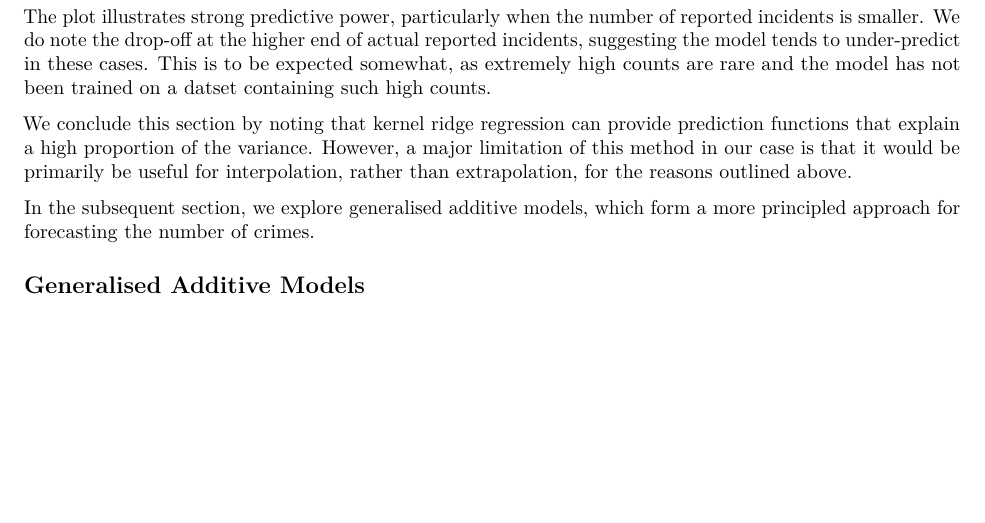
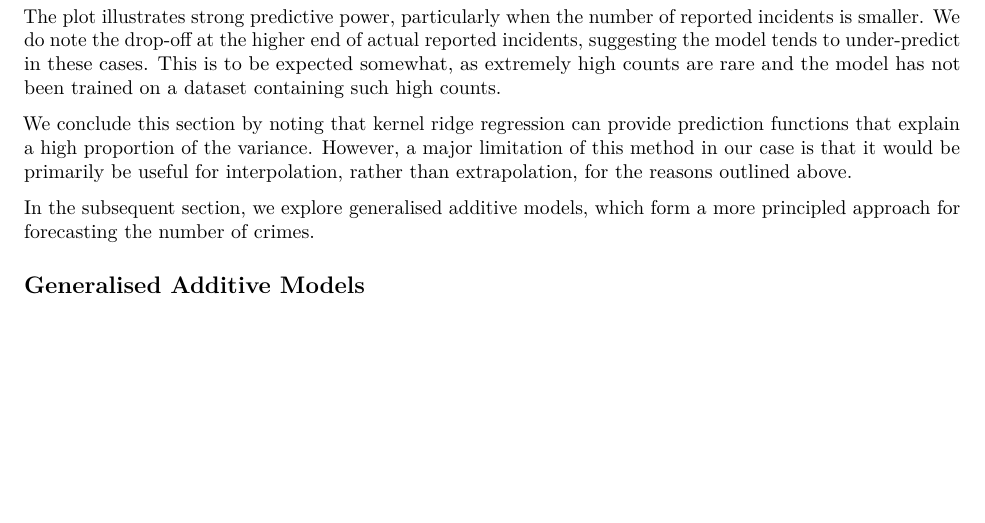
Before and after one commit to shannon-wms/chicago-crime, an R Markdown document (analysis/lab_notebook.Rmd): part of page 14 of 14, cut so that both start at the same text. Rendered offline with R 4.5, knitr and Pandoc, then LaTeX, with nearby package versions; some code elsewhere in the file could not run offline; common packages that the code uses without loading them are loaded.

Commit message:
Fix spelling.

````diff
--- a/analysis/lab_notebook.Rmd
+++ b/analysis/lab_notebook.Rmd
@@ -541,7 +541,7 @@ pred_plot <- qplot(y_test, y_hat, geom = "point") +
 pred_plot
 ```
 
-The plot illustrates strong predictive power, particularly when the number of reported incidents is smaller. We do note the drop-off at the higher end of actual reported incidents, suggesting the model tends to under-predict in these cases. This is to be expected somewhat, as extremely high counts are rare and the model has not been trained on a datset containing such high counts.
+The plot illustrates strong predictive power, particularly when the number of reported incidents is smaller. We do note the drop-off at the higher end of actual reported incidents, suggesting the model tends to under-predict in these cases. This is to be expected somewhat, as extremely high counts are rare and the model has not been trained on a dataset containing such high counts.
 
 We conclude this section by noting that kernel ridge regression can provide prediction functions that explain a high proportion of the variance. However, a major limitation of this method in our case is that it would be primarily be useful for interpolation, rather than extrapolation, for the reasons outlined above.
 
````
